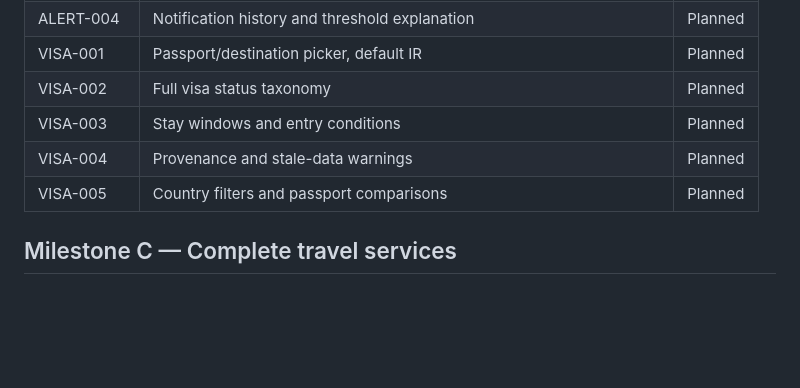
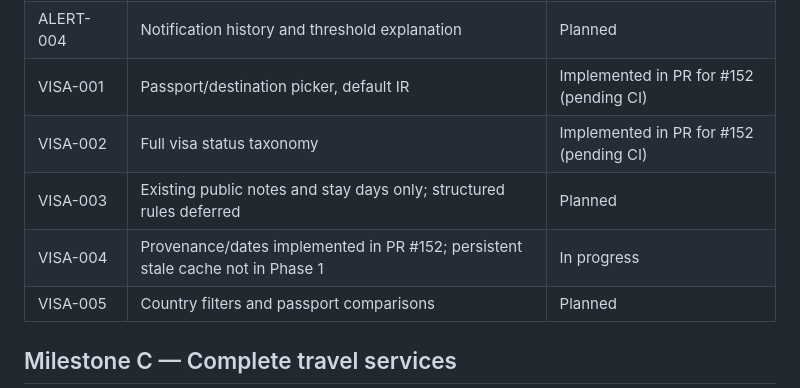
Before and after one commit to abolfazl260/flightiranbot24, a Markdown page: docs/ANDROID_TASK_BOARD.md, the part around the change. Rendered like a GitHub page; blank space fills up the shorter version.

```diff
--- a/docs/ANDROID_TASK_BOARD.md
+++ b/docs/ANDROID_TASK_BOARD.md
@@ -70,10 +70,10 @@ The review follow-ups correspond to existing roadmap rows where applicable; they
 | ALERT-002 | Percentage price drop (5–50%) | Planned |
 | ALERT-003 | Manage alerts: pause/resume/remove | Planned |
 | ALERT-004 | Notification history and threshold explanation | Planned |
-| VISA-001 | Passport/destination picker, default IR | Planned |
-| VISA-002 | Full visa status taxonomy | Planned |
-| VISA-003 | Stay windows and entry conditions | Planned |
-| VISA-004 | Provenance and stale-data warnings | Planned |
+| VISA-001 | Passport/destination picker, default IR | Implemented in PR for #152 (pending CI) |
+| VISA-002 | Full visa status taxonomy | Implemented in PR for #152 (pending CI) |
+| VISA-003 | Existing public notes and stay days only; structured rules deferred | Planned |
+| VISA-004 | Provenance/dates implemented in PR #152; persistent stale cache not in Phase 1 | In progress |
 | VISA-005 | Country filters and passport comparisons | Planned |
 
 ## Milestone C — Complete travel services
```
